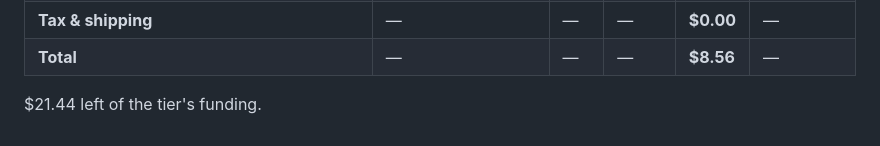
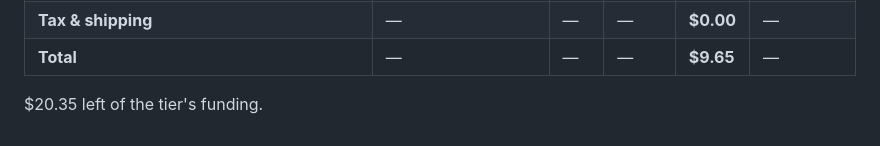
Before and after one commit to Stanlee1234/Moonboard, a Markdown page: BOM.md, the part around one of its changes. GitHub-like rendering.

```diff
--- a/BOM.md
+++ b/BOM.md
@@ -21,4 +22,4 @@
 | **Tax & shipping** | — | — | — | **$0.00** | — |
-| **Total** | — | — | — | **$8.56** | — |
+| **Total** | — | — | — | **$9.65** | — |
 
-$21.44 left of the tier's funding.
+$20.35 left of the tier's funding.
```
Also changed, not shown: other parts of BOM.md (+3 -2 lines).
